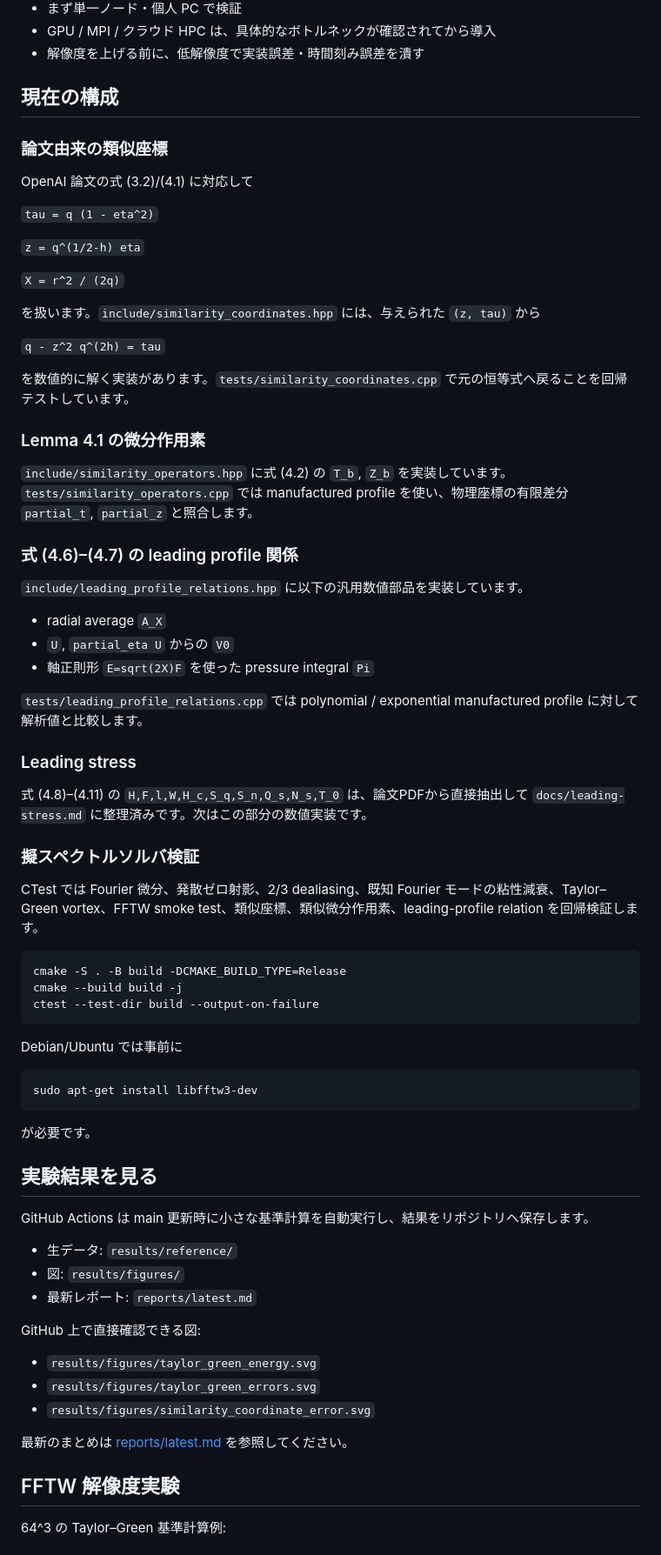
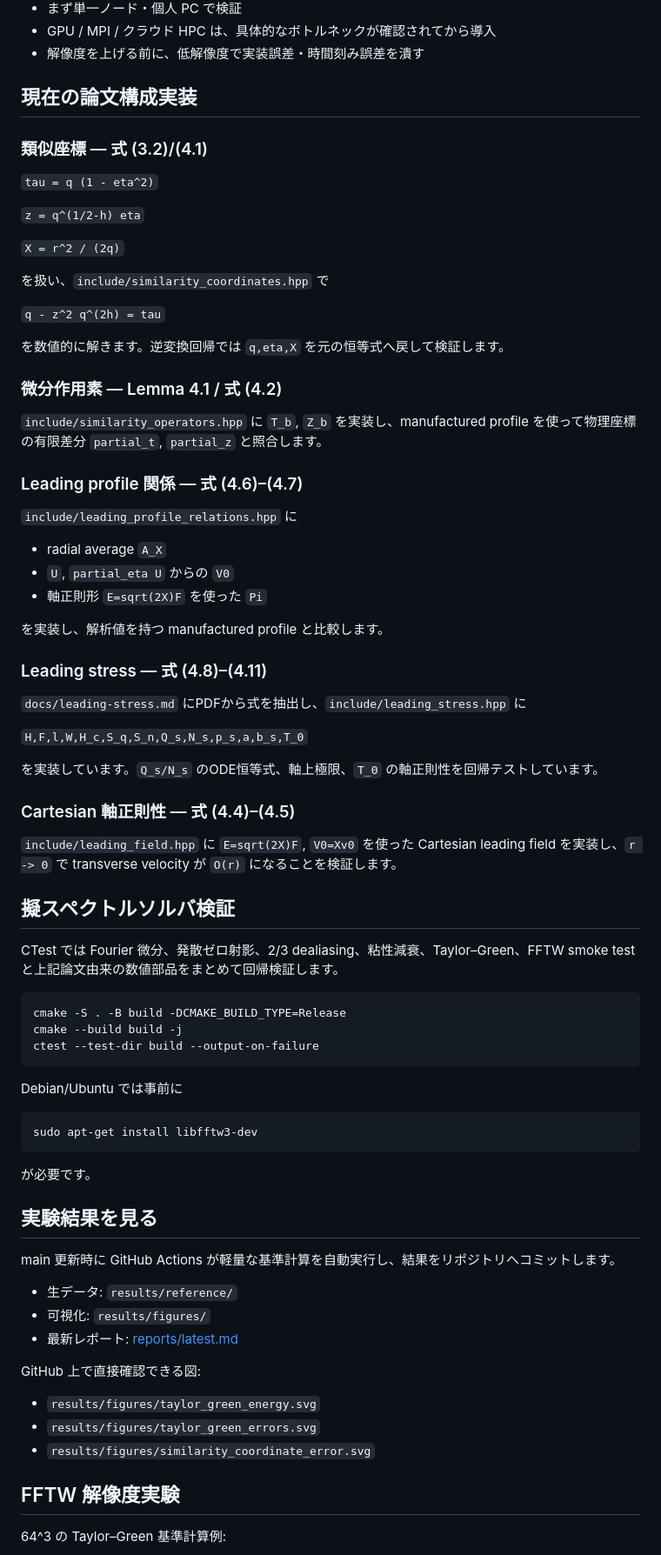
Before and after one commit to nagamachia/navier-stokes-blowup-reproduction, a Markdown page: README.md, the part around one of its changes. Shown at 87% size. GitHub-like rendering.

Commit message:
docs: mark stress and axis kernels implemented

````diff
--- a/README.md
+++ b/README.md
@@ -23,11 +23,9 @@ OpenAI が発表した 3 次元非圧縮 Navier–Stokes 方程式の有限時
 - GPU / MPI / クラウド HPC は、具体的なボトルネックが確認されてから導入
 - 解像度を上げる前に、低解像度で実装誤差・時間刻み誤差を潰す
 
-## 現在の構成
+## 現在の論文構成実装
 
-### 論文由来の類似座標
-
-OpenAI 論文の式 (3.2)/(4.1) に対応して
+### 類似座標 — 式 (3.2)/(4.1)
 
 `tau = q (1 - eta^2)`
 
@@ -35,33 +33,41 @@ OpenAI 論文の式 (3.2)/(4.1) に対応して
 
 `X = r^2 / (2q)`
 
-を扱います。`include/similarity_coordinates.hpp` には、与えられた `(z, tau)` から
+を扱い、`include/similarity_coordinates.hpp` で
 
 `q - z^2 q^(2h) = tau`
 
-を数値的に解く実装があります。`tests/similarity_coordinates.cpp` で元の恒等式へ戻ることを回帰テストしています。
+を数値的に解きます。逆変換回帰では `q,eta,X` を元の恒等式へ戻して検証します。
 
-### Lemma 4.1 の微分作用素
+### 微分作用素 — Lemma 4.1 / 式 (4.2)
 
-`include/similarity_operators.hpp` に式 (4.2) の `T_b`, `Z_b` を実装しています。`tests/similarity_operators.cpp` では manufactured profile を使い、物理座標の有限差分 `partial_t`, `partial_z` と照合します。
+`include/similarity_operators.hpp` に `T_b`, `Z_b` を実装し、manufactured profile を使って物理座標の有限差分 `partial_t`, `partial_z` と照合します。
 
-### 式 (4.6)–(4.7) の leading profile 関係
+### Leading profile 関係 — 式 (4.6)–(4.7)
 
-`include/leading_profile_relations.hpp` に以下の汎用数値部品を実装しています。
+`include/leading_profile_relations.hpp` に
 
 - radial average `A_X`
 - `U`, `partial_eta U` からの `V0`
-- 軸正則形 `E=sqrt(2X)F` を使った pressure integral `Pi`
+- 軸正則形 `E=sqrt(2X)F` を使った `Pi`
 
-`tests/leading_profile_relations.cpp` では polynomial / exponential manufactured profile に対して解析値と比較します。
+を実装し、解析値を持つ manufactured profile と比較します。
 
-### Leading stress
+### Leading stress — 式 (4.8)–(4.11)
 
-式 (4.8)–(4.11) の `H,F,l,W,H_c,S_q,S_n,Q_s,N_s,T_0` は、論文PDFから直接抽出して `docs/leading-stress.md` に整理済みです。次はこの部分の数値実装です。
+`docs/leading-stress.md` にPDFから式を抽出し、`include/leading_stress.hpp` に
 
-### 擬スペクトルソルバ検証
+`H,F,l,W,H_c,S_q,S_n,Q_s,N_s,p_s,a,b_s,T_0`
 
-CTest では Fourier 微分、発散ゼロ射影、2/3 dealiasing、既知 Fourier モードの粘性減衰、Taylor–Green vortex、FFTW smoke test、類似座標、類似微分作用素、leading-profile relation を回帰検証します。
+を実装しています。`Q_s/N_s` のODE恒等式、軸上極限、`T_0` の軸正則性を回帰テストしています。
+
+### Cartesian 軸正則性 — 式 (4.4)–(4.5)
+
+`include/leading_field.hpp` に `E=sqrt(2X)F`, `V0=Xv0` を使った Cartesian leading field を実装し、`r -> 0` で transverse velocity が `O(r)` になることを検証します。
+
+## 擬スペクトルソルバ検証
+
+CTest では Fourier 微分、発散ゼロ射影、2/3 dealiasing、粘性減衰、Taylor–Green、FFTW smoke test と上記論文由来の数値部品をまとめて回帰検証します。
 
 ```bash
 cmake -S . -B build -DCMAKE_BUILD_TYPE=Release
@@ -79,19 +85,17 @@ sudo apt-get install libfftw3-dev
 
 ## 実験結果を見る
 
-GitHub Actions は main 更新時に小さな基準計算を自動実行し、結果をリポジトリへ保存します。
+main 更新時に GitHub Actions が軽量な基準計算を自動実行し、結果をリポジトリへコミットします。
 
 - 生データ: `results/reference/`
-- 図: `results/figures/`
-- 最新レポート: `reports/latest.md`
+- 可視化: `results/figures/`
+- 最新レポート: [reports/latest.md](reports/latest.md)
 
 GitHub 上で直接確認できる図:
 
 - `results/figures/taylor_green_energy.svg`
 - `results/figures/taylor_green_errors.svg`
 - `results/figures/similarity_coordinate_error.svg`
-
-最新のまとめは [reports/latest.md](reports/latest.md) を参照してください。
 
 ## FFTW 解像度実験
 
````
Also changed, not shown: other parts of README.md (+5 -4 lines).
